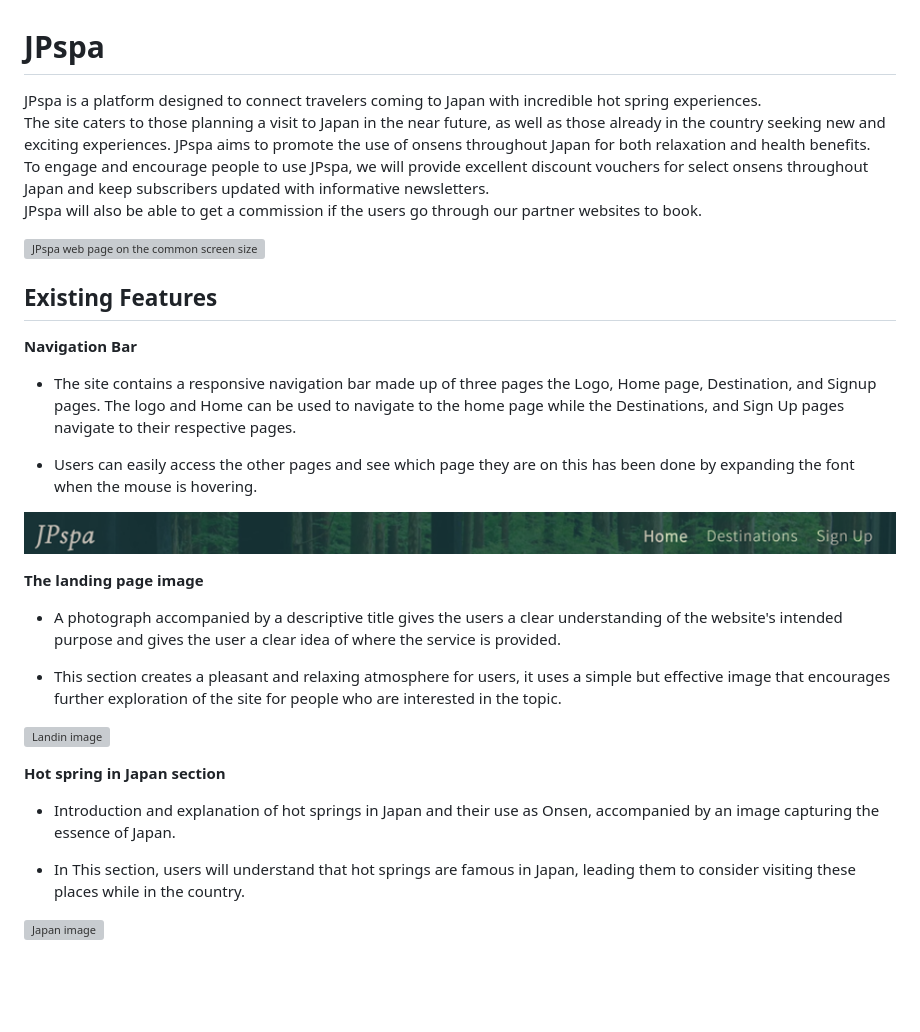
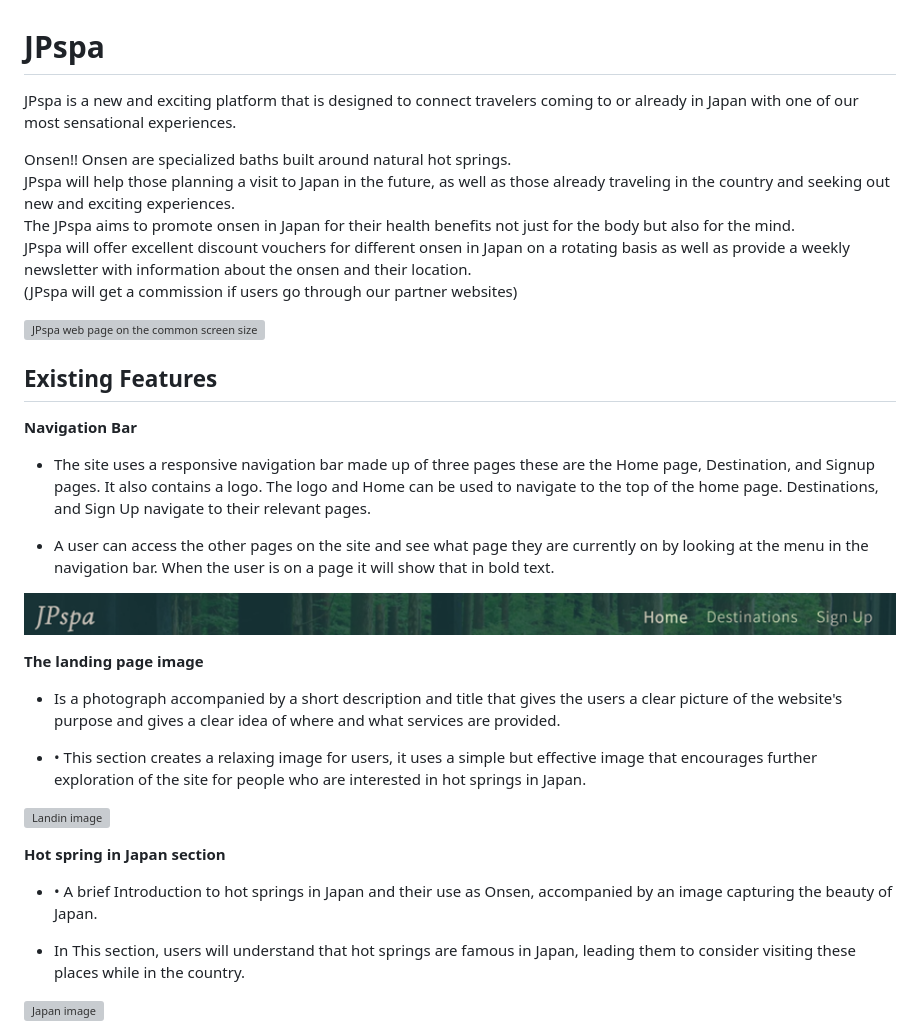
Before and after one commit to Chikayo-k/pp1-hotspring-ck, a Markdown page: README.md, the part around the change. GitHub-like rendering; blank space fills up the shorter version; grey boxes are pictures that could not be loaded.

Commit message:
docs:Revised it

```diff
--- a/README.md
+++ b/README.md
@@ -1,8 +1,12 @@
 # JPspa
 
-JPspa is a platform designed to connect travelers coming to Japan with incredible hot spring experiences.<br>
-The site caters to those planning a visit to Japan in the near future, as well as those already in the country seeking new and exciting experiences. JPspa aims to promote the use of onsens throughout Japan for both relaxation and health benefits.<br>
-To engage and encourage people to use JPspa, we will provide excellent discount vouchers for select onsens throughout Japan and keep subscribers updated with informative newsletters.<br> JPspa will also be able to get a commission if the users go through our partner websites to book.
+JPspa is a new and exciting platform that is designed to connect travelers coming to or already in Japan with one of our most sensational experiences.
+
+Onsen!! Onsen are specialized baths built around natural hot springs.<br>
+JPspa will help those planning a visit to Japan in the future, as well as those already traveling in the country and seeking out new and exciting experiences.<br>
+The JPspa aims to promote onsen in Japan for their health benefits not just for the body but also for the mind. <br>
+JPspa will offer excellent discount vouchers for different onsen in Japan on a rotating basis as well as provide a weekly newsletter with information about the onsen and their location.<br>
+(JPspa will get a commission if users go through our partner websites)
 
 ![JPspa web page on the common screen sizes](./readme/media/landingpage-img.png)
 
@@ -10,23 +14,23 @@ To engage and encourage people to use JPspa, we will provide excellent discount
 
 **Navigation Bar**
 
-- The site contains a responsive navigation bar made up of three pages the Logo, Home page, Destination, and Signup pages. The logo and Home can be used to navigate to the home page while the Destinations, and Sign Up pages navigate to their respective pages.
+- The site uses a responsive navigation bar made up of three pages these are the Home page, Destination, and Signup pages. It also contains a logo. The logo and Home can be used to navigate to the top of the home page. Destinations, and Sign Up navigate to their relevant pages.
 
-- Users can easily access the other pages and see which page they are on this has been done by expanding the font when the mouse is hovering.
+- A user can access the other pages on the site and see what page they are currently on by looking at the menu in the navigation bar. When the user is on a page it will show that in bold text.
 
 ![Navigation bar](./readme/media/navbar.png)
 
 **The landing page image**
 
-- A photograph accompanied by a descriptive title gives the users a clear understanding of the website's intended purpose and gives the user a clear idea of where the service is provided.
+- Is a photograph accompanied by a short description and title that gives the users a clear picture of the website's purpose and gives a clear idea of where and what services are provided.
 
-- This section creates a pleasant and relaxing atmosphere for users, it uses a simple but effective image that encourages further exploration of the site for people who are interested in the topic.
+- • This section creates a relaxing image for users, it uses a simple but effective image that encourages further exploration of the site for people who are interested in hot springs in Japan.
 
 ![Landin image](./readme/media/landing.png)
 
 **Hot spring in Japan section**
 
-- Introduction and explanation of hot springs in Japan and their use as Onsen, accompanied by an image capturing the essence of Japan.
+- • A brief Introduction to hot springs in Japan and their use as Onsen, accompanied by an image capturing the beauty of Japan.
 
 - In This section, users will understand that hot springs are famous in Japan, leading them to consider visiting these places while in the country.
 
```
